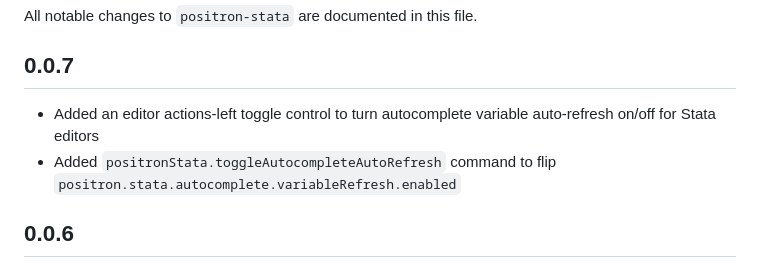
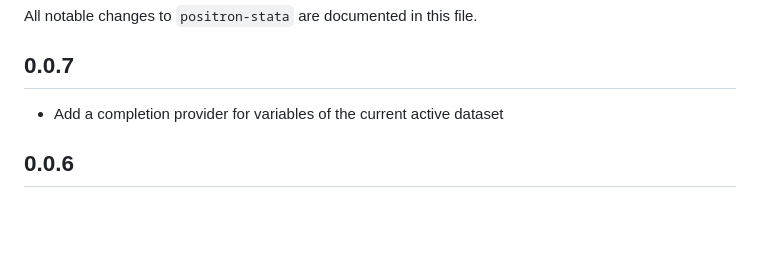
Before and after one commit to ntluong95/positron-stata, a Markdown page: CHANGELOG.md, the part around the change. GitHub-like rendering; blank space fills up the shorter version.

```diff
--- a/CHANGELOG.md
+++ b/CHANGELOG.md
@@ -4,8 +4,7 @@ All notable changes to `positron-stata` are documented in this file.
 
 ## 0.0.7
 
-- Added an editor actions-left toggle control to turn autocomplete variable auto-refresh on/off for Stata editors
-- Added `positronStata.toggleAutocompleteAutoRefresh` command to flip `positron.stata.autocomplete.variableRefresh.enabled`
+- Add a completion provider for variables of the current active dataset
 
 ## 0.0.6
 
```
Also changed, not shown: README.md (+4 -0 lines), resources/completion_provider.png (added), 6 other files.
